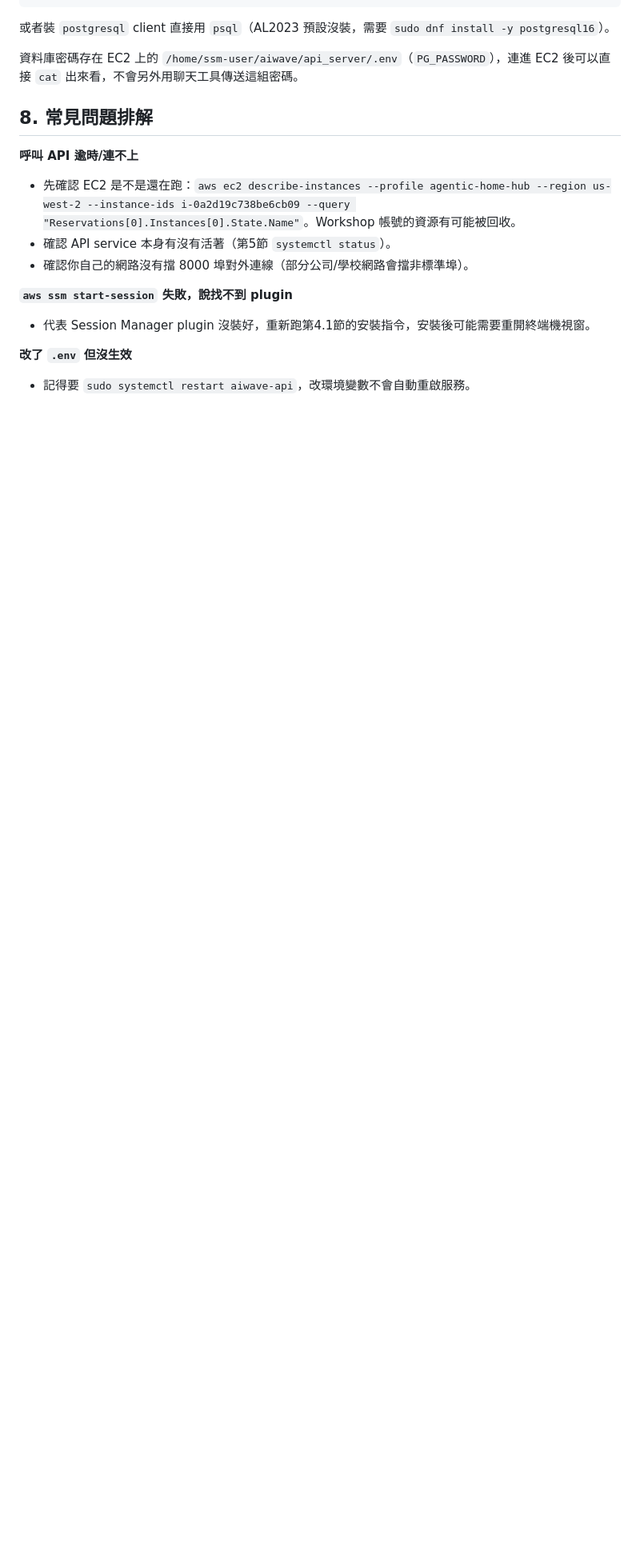
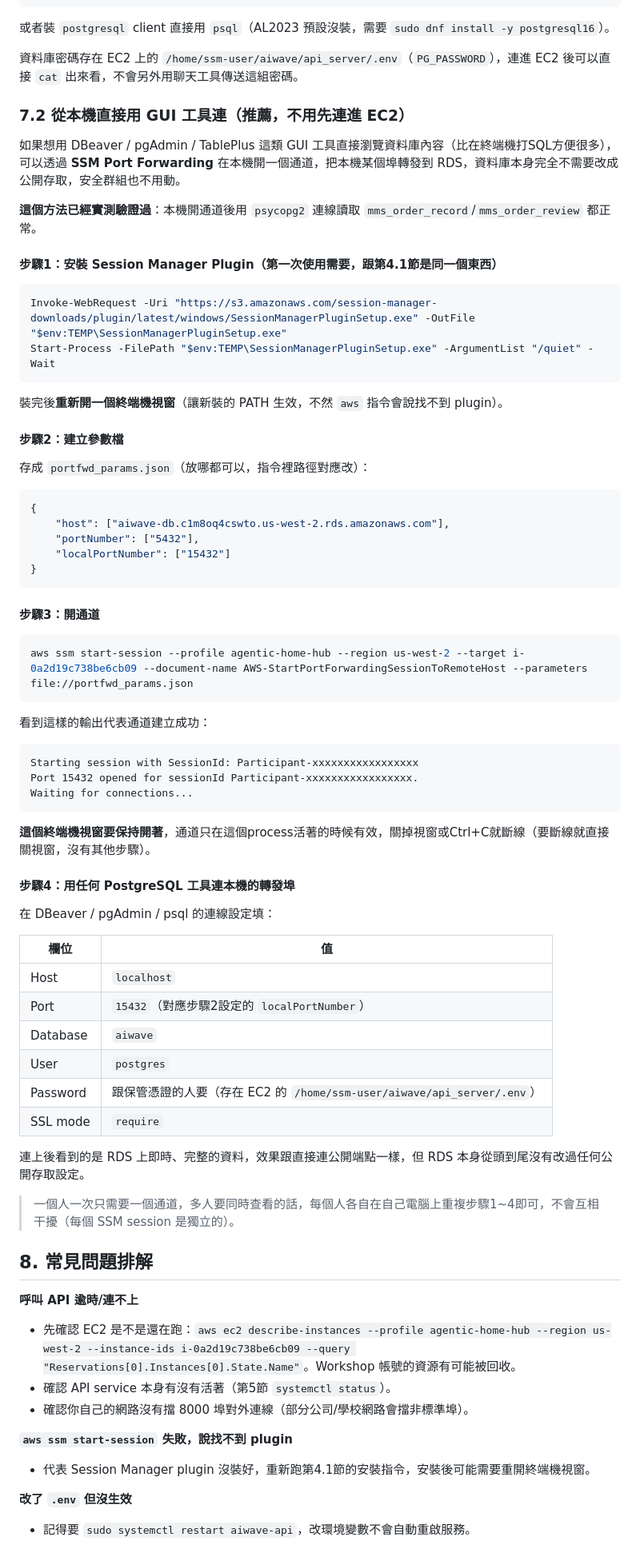
Before and after one commit to TobywithDino/agentic-home-hub, a Markdown page: Database/AWS操作手冊.md, the part around one of its changes. Shown at 80% size. GitHub-like rendering; blank space fills up the shorter version.

Commit message:
Add SSM port-forwarding guide for viewing RDS without public access
Documents a tested method for teammates to browse the RDS database
directly with GUI tools (DBeaver/pgAdmin/psql) without changing
PubliclyAccessible or the security group:

- Install Session Manager Plugin (one-time)
- AWS-StartPortForwardingSessionToRemoteHost to tunnel localhost:15432
  -> RDS:5432 through the EC2 instance
- Connect any Postgres client to localhost:15432

Verified end-to-end: installed the plugin, opened the tunnel, and
queried mms_order_record/mms_order_review via psycopg2 through the
forwarded port successfully.

Also added a note in section 9 explaining why RDS should stay
non-publicly-accessible even during development (credential exposure
risk, internet port scanners), pointing teammates to this method
instead of flipping PubliclyAccessible to true.

````diff
--- a/Database/AWS操作手冊.md
+++ b/Database/AWS操作手冊.md
@@ -193,6 +199,66 @@ print(cur.fetchone())
 或者裝 `postgresql` client 直接用 `psql`（AL2023 預設沒裝，需要 `sudo dnf install -y postgresql16`）。
 
 資料庫密碼存在 EC2 上的 `/home/ssm-user/aiwave/api_server/.env`（`PG_PASSWORD`），連進 EC2 後可以直接 `cat` 出來看，不會另外用聊天工具傳送這組密碼。
+
+### 7.2 從本機直接用 GUI 工具連（推薦，不用先連進 EC2）
+
+如果想用 DBeaver / pgAdmin / TablePlus 這類 GUI 工具直接瀏覽資料庫內容（比在終端機打SQL方便很多），可以透過 **SSM Port Forwarding** 在本機開一個通道，把本機某個埠轉發到 RDS，資料庫本身完全不需要改成公開存取，安全群組也不用動。
+
+**這個方法已經實測驗證過**：本機開通道後用 `psycopg2` 連線讀取 `mms_order_record`/`mms_order_review` 都正常。
+
+#### 步驟1：安裝 Session Manager Plugin（第一次使用需要，跟第4.1節是同一個東西）
+
+```powershell
+Invoke-WebRequest -Uri "https://s3.amazonaws.com/session-manager-downloads/plugin/latest/windows/SessionManagerPluginSetup.exe" -OutFile "$env:TEMP\SessionManagerPluginSetup.exe"
+Start-Process -FilePath "$env:TEMP\SessionManagerPluginSetup.exe" -ArgumentList "/quiet" -Wait
+```
+
+裝完後**重新開一個終端機視窗**（讓新裝的 PATH 生效，不然 `aws` 指令會說找不到 plugin）。
+
+#### 步驟2：建立參數檔
+
+存成 `portfwd_params.json`（放哪都可以，指令裡路徑對應改）：
+
+```json
+{
+    "host": ["aiwave-db.c1m8oq4cswto.us-west-2.rds.amazonaws.com"],
+    "portNumber": ["5432"],
+    "localPortNumber": ["15432"]
+}
+```
+
+#### 步驟3：開通道
+
+```powershell
+aws ssm start-session --profile agentic-home-hub --region us-west-2 --target i-0a2d19c738be6cb09 --document-name AWS-StartPortForwardingSessionToRemoteHost --parameters file://portfwd_params.json
+```
+
+看到這樣的輸出代表通道建立成功：
+
+```
+Starting session with SessionId: Participant-xxxxxxxxxxxxxxxxx
+Port 15432 opened for sessionId Participant-xxxxxxxxxxxxxxxxx.
+Waiting for connections...
+```
+
+**這個終端機視窗要保持開著**，通道只在這個process活著的時候有效，關掉視窗或Ctrl+C就斷線（要斷線就直接關視窗，沒有其他步驟）。
+
+#### 步驟4：用任何 PostgreSQL 工具連本機的轉發埠
+
+在 DBeaver / pgAdmin / psql 的連線設定填：
+
+| 欄位 | 值 |
+|---|---|
+| Host | `localhost` |
+| Port | `15432`（對應步驟2設定的 `localPortNumber`） |
+| Database | `aiwave` |
+| User | `postgres` |
+| Password | 跟保管憑證的人要（存在 EC2 的 `/home/ssm-user/aiwave/api_server/.env`） |
+| SSL mode | `require` |
+
+連上後看到的是 RDS 上即時、完整的資料，效果跟直接連公開端點一樣，但 RDS 本身從頭到尾沒有改過任何公開存取設定。
+
+> 一個人一次只需要一個通道，多人要同時查看的話，每個人各自在自己電腦上重複步驟1~4即可，不會互相干擾（每個 SSM session 是獨立的）。
 
 ## 8. 常見問題排解
 
````
Also changed, not shown: other parts of Database/AWS操作手冊.md (+8 -1 lines).
